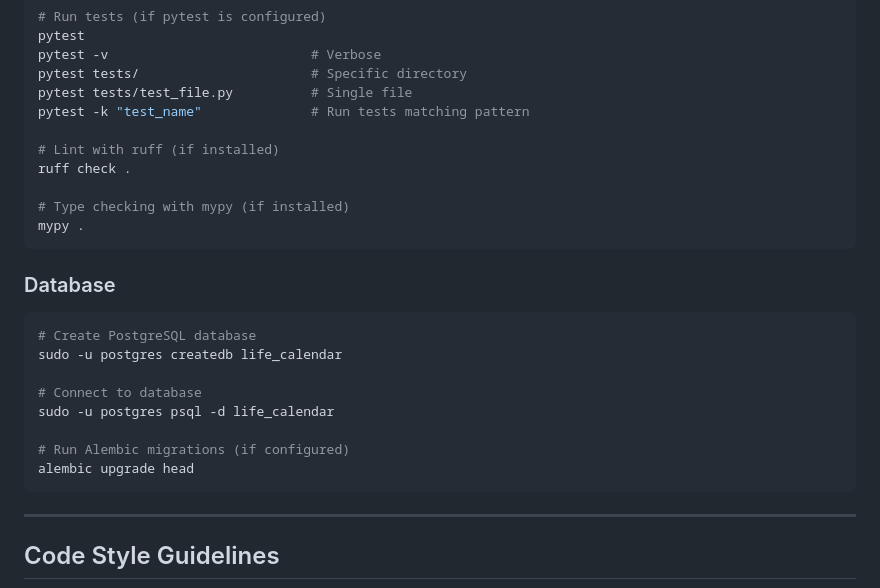
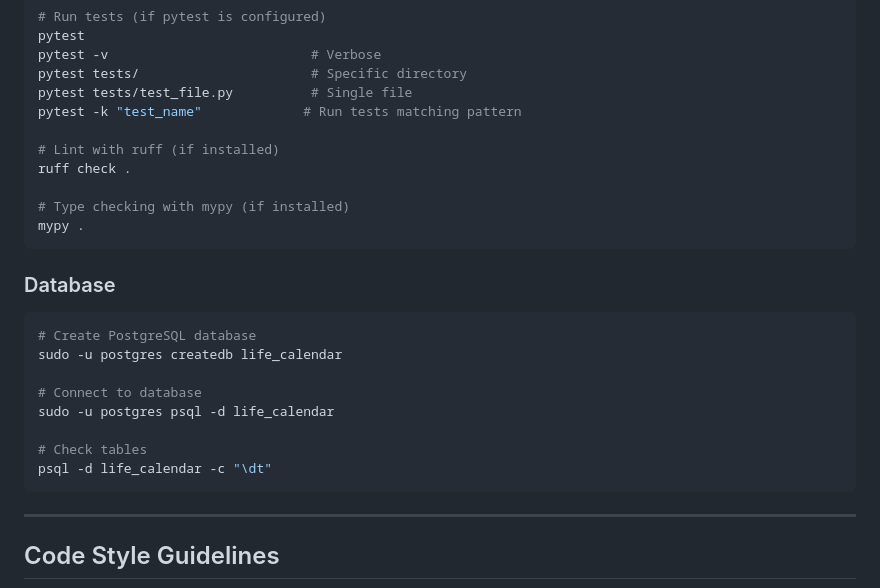
Before and after one commit to jhosue-pstr/life_calendar, a Markdown page: AGENTS.md, the part around one of its changes. Drawn GitHub-style.

````diff
--- a/AGENTS.md
+++ b/AGENTS.md
@@ -63,7 +69,7 @@ pytest
 pytest -v                          # Verbose
 pytest tests/                      # Specific directory
 pytest tests/test_file.py          # Single file
-pytest -k "test_name"              # Run tests matching pattern
+pytest -k "test_name"             # Run tests matching pattern
 
 # Lint with ruff (if installed)
 ruff check .
@@ -81,8 +87,8 @@ sudo -u postgres createdb life_calendar
 # Connect to database
 sudo -u postgres psql -d life_calendar
 
-# Run Alembic migrations (if configured)
-alembic upgrade head
+# Check tables
+psql -d life_calendar -c "\dt"
 ```
 
 ---
````
Also changed, not shown: other parts of AGENTS.md (+65 -19 lines), PRD.md (added, +315 -0 lines).
